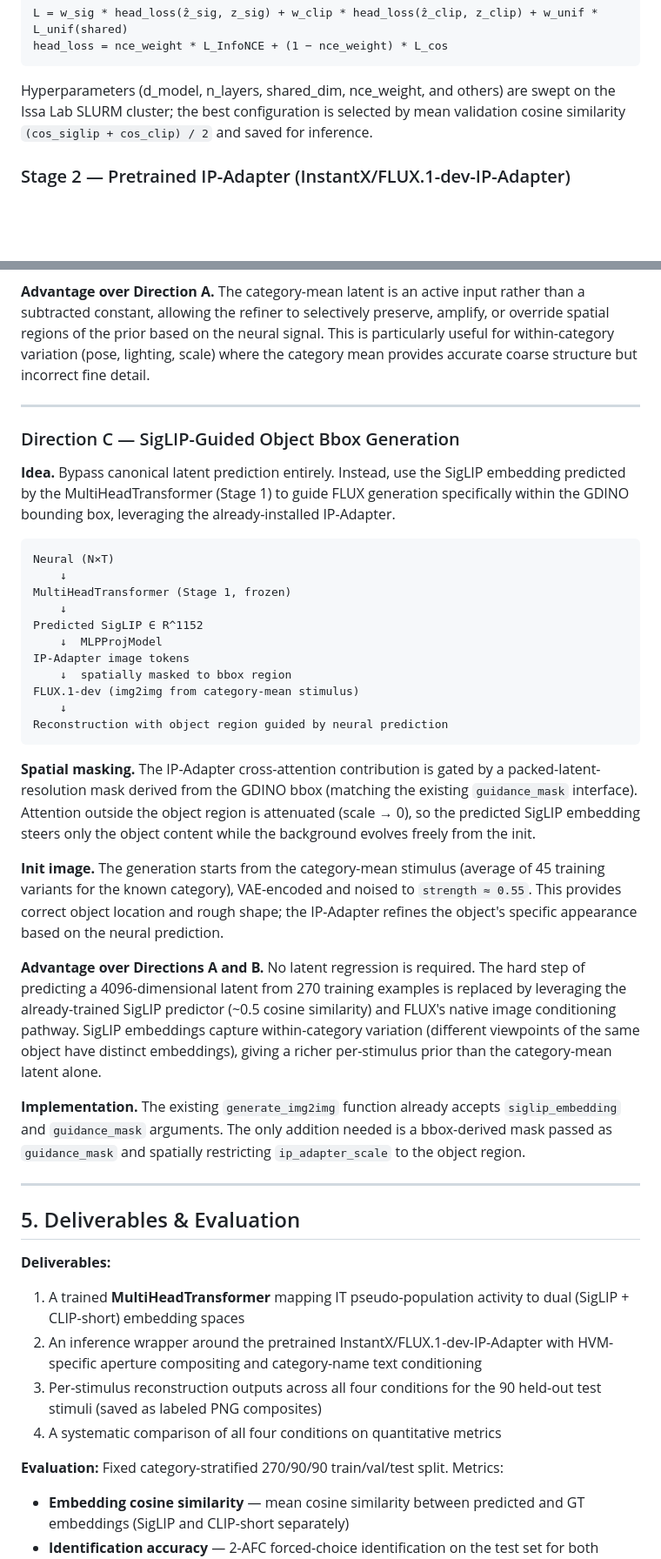
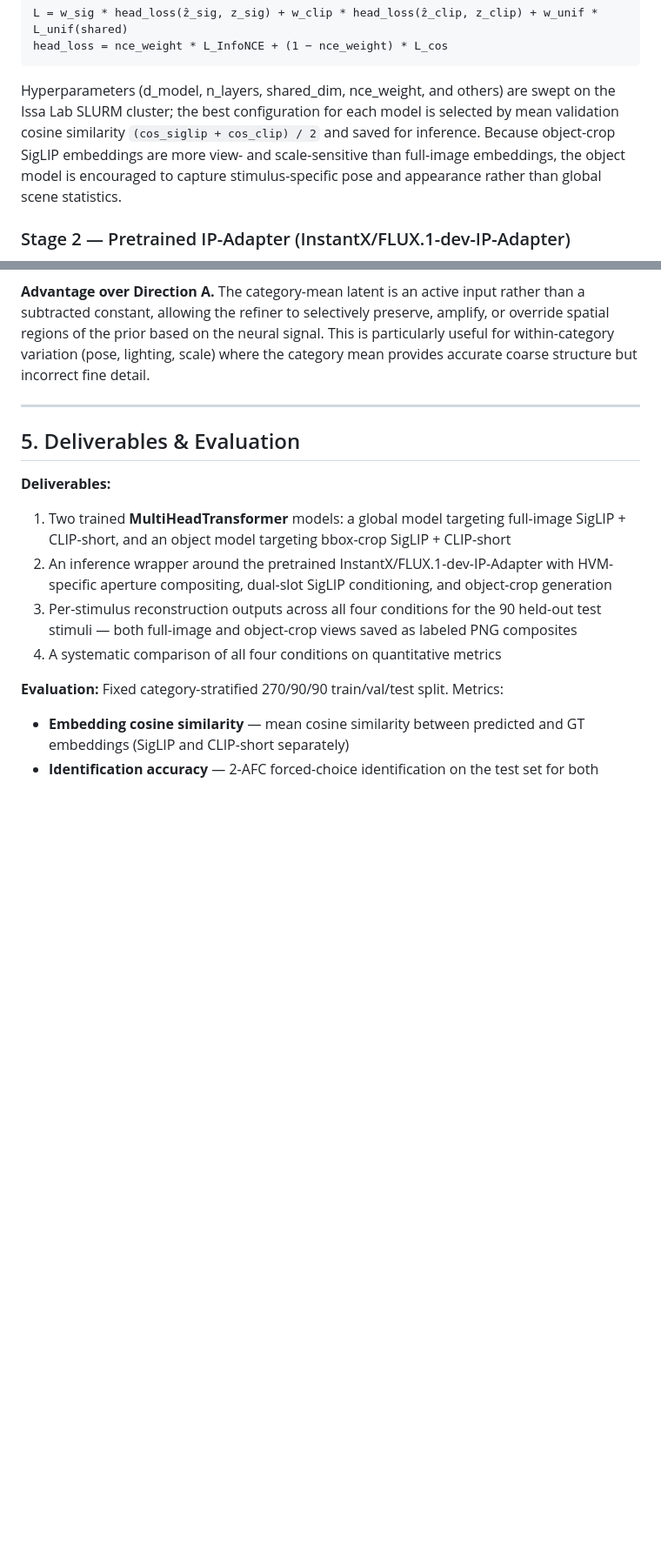
Before and after one commit to YAOJaredz/NeurObjectGen, a Markdown page: proposal.md, 2 parts joined by grey strips. Shown at 87% size. Drawn GitHub-style; blank space fills up the shorter version.

````diff
--- a/proposal.md
+++ b/proposal.md
@@ -45,7 +45,7 @@ L = w_sig * head_loss(ẑ_sig, z_sig) + w_clip * head_loss(ẑ_clip, z_clip) + w
 head_loss = nce_weight * L_InfoNCE + (1 − nce_weight) * L_cos
 ```
 
-Hyperparameters (d_model, n_layers, shared_dim, nce_weight, and others) are swept on the Issa Lab SLURM cluster; the best configuration is selected by mean validation cosine similarity `(cos_siglip + cos_clip) / 2` and saved for inference.
+Hyperparameters (d_model, n_layers, shared_dim, nce_weight, and others) are swept on the Issa Lab SLURM cluster; the best configuration for each model is selected by mean validation cosine similarity `(cos_siglip + cos_clip) / 2` and saved for inference. Because object-crop SigLIP embeddings are more view- and scale-sensitive than full-image embeddings, the object model is encouraged to capture stimulus-specific pose and appearance rather than global scene statistics.
 
 ### Stage 2 — Pretrained IP-Adapter (InstantX/FLUX.1-dev-IP-Adapter)
 
@@ -146,40 +150,12 @@ cat_mean (16,16,16)  →  Linear(D→embed_dim)  →  cat_feat
 
 ---
 
-### Direction C — SigLIP-Guided Object Bbox Generation
-
-**Idea.** Bypass canonical latent prediction entirely. Instead, use the SigLIP embedding predicted by the MultiHeadTransformer (Stage 1) to guide FLUX generation specifically within the GDINO bounding box, leveraging the already-installed IP-Adapter.
-
-```
-Neural (N×T)
-    ↓
-MultiHeadTransformer (Stage 1, frozen)
-    ↓
-Predicted SigLIP ∈ R^1152
-    ↓  MLPProjModel
-IP-Adapter image tokens
-    ↓  spatially masked to bbox region
-FLUX.1-dev (img2img from category-mean stimulus)
-    ↓
-Reconstruction with object region guided by neural prediction
-```
-
-**Spatial masking.** The IP-Adapter cross-attention contribution is gated by a packed-latent-resolution mask derived from the GDINO bbox (matching the existing `guidance_mask` interface). Attention outside the object region is attenuated (scale → 0), so the predicted SigLIP embedding steers only the object content while the background evolves freely from the init.
-
-**Init image.** The generation starts from the category-mean stimulus (average of 45 training variants for the known category), VAE-encoded and noised to `strength ≈ 0.55`. This provides correct object location and rough shape; the IP-Adapter refines the object's specific appearance based on the neural prediction.
-
-**Advantage over Directions A and B.** No latent regression is required. The hard step of predicting a 4096-dimensional latent from 270 training examples is replaced by leveraging the already-trained SigLIP predictor (~0.5 cosine similarity) and FLUX's native image conditioning pathway. SigLIP embeddings capture within-category variation (different viewpoints of the same object have distinct embeddings), giving a richer per-stimulus prior than the category-mean latent alone.
-
-**Implementation.** The existing `generate_img2img` function already accepts `siglip_embedding` and `guidance_mask` arguments. The only addition needed is a bbox-derived mask passed as `guidance_mask` and spatially restricting `ip_adapter_scale` to the object region.
-
----
-
 ## 5. Deliverables & Evaluation
 
 **Deliverables:**
-1. A trained **MultiHeadTransformer** mapping IT pseudo-population activity to dual (SigLIP + CLIP-short) embedding spaces
-2. An inference wrapper around the pretrained InstantX/FLUX.1-dev-IP-Adapter with HVM-specific aperture compositing and category-name text conditioning
-3. Per-stimulus reconstruction outputs across all four conditions for the 90 held-out test stimuli (saved as labeled PNG composites)
+1. Two trained **MultiHeadTransformer** models: a global model targeting full-image SigLIP + CLIP-short, and an object model targeting bbox-crop SigLIP + CLIP-short
+2. An inference wrapper around the pretrained InstantX/FLUX.1-dev-IP-Adapter with HVM-specific aperture compositing, dual-slot SigLIP conditioning, and object-crop generation
+3. Per-stimulus reconstruction outputs across all four conditions for the 90 held-out test stimuli — both full-image and object-crop views saved as labeled PNG composites
 4. A systematic comparison of all four conditions on quantitative metrics
 
 **Evaluation:** Fixed category-stratified 270/90/90 train/val/test split. Metrics:
````
Also changed, not shown: other parts of proposal.md (+31 -27 lines).
